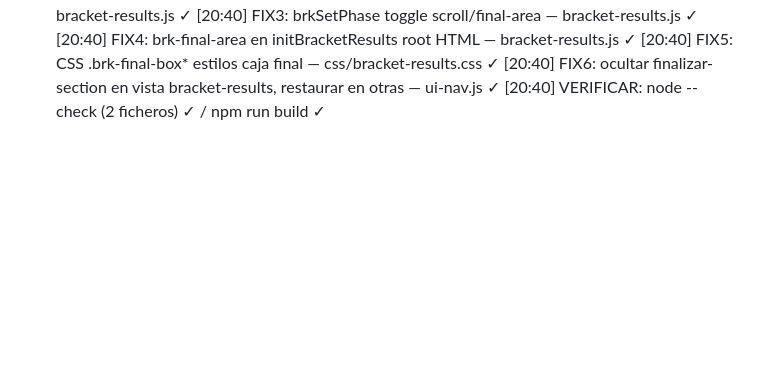
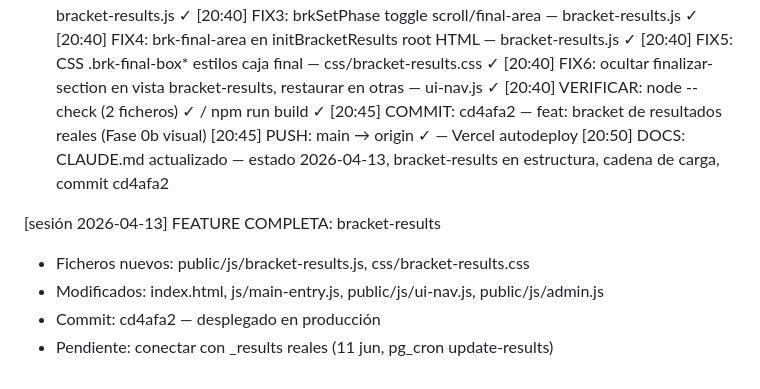
Before and after one commit to cicloste88-max/PorraMundial2026, a Markdown page: migration-log.md, the part around the change. GitHub-like rendering; blank space fills up the shorter version.

```diff
--- a/migration-log.md
+++ b/migration-log.md
@@ -260,3 +260,12 @@ Decisiones de diseño:
 [20:40] FIX5: CSS .brk-final-box* estilos caja final — css/bracket-results.css ✓
 [20:40] FIX6: ocultar finalizar-section en vista bracket-results, restaurar en otras — ui-nav.js ✓
 [20:40] VERIFICAR: node --check (2 ficheros) ✓ / npm run build ✓
+[20:45] COMMIT: cd4afa2 — feat: bracket de resultados reales (Fase 0b visual)
+[20:45] PUSH: main → origin ✓ — Vercel autodeploy
+[20:50] DOCS: CLAUDE.md actualizado — estado 2026-04-13, bracket-results en estructura, cadena de carga, commit cd4afa2
+
+[sesión 2026-04-13] FEATURE COMPLETA: bracket-results
+- Ficheros nuevos: public/js/bracket-results.js, css/bracket-results.css
+- Modificados: index.html, js/main-entry.js, public/js/ui-nav.js, public/js/admin.js
+- Commit: cd4afa2 — desplegado en producción
+- Pendiente: conectar con _results reales (11 jun, pg_cron update-results)
```
Also changed, not shown: CLAUDE.md (+16 -4 lines).
